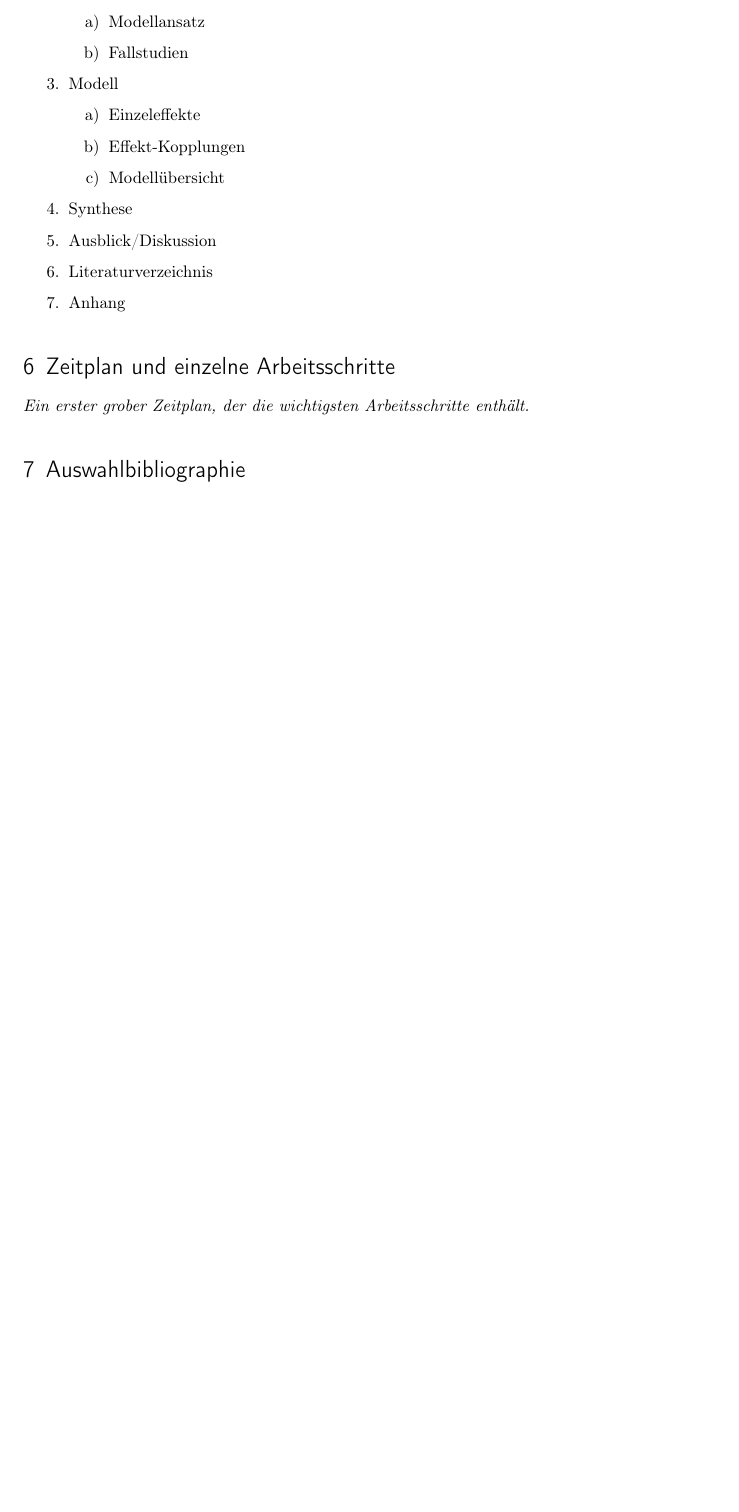
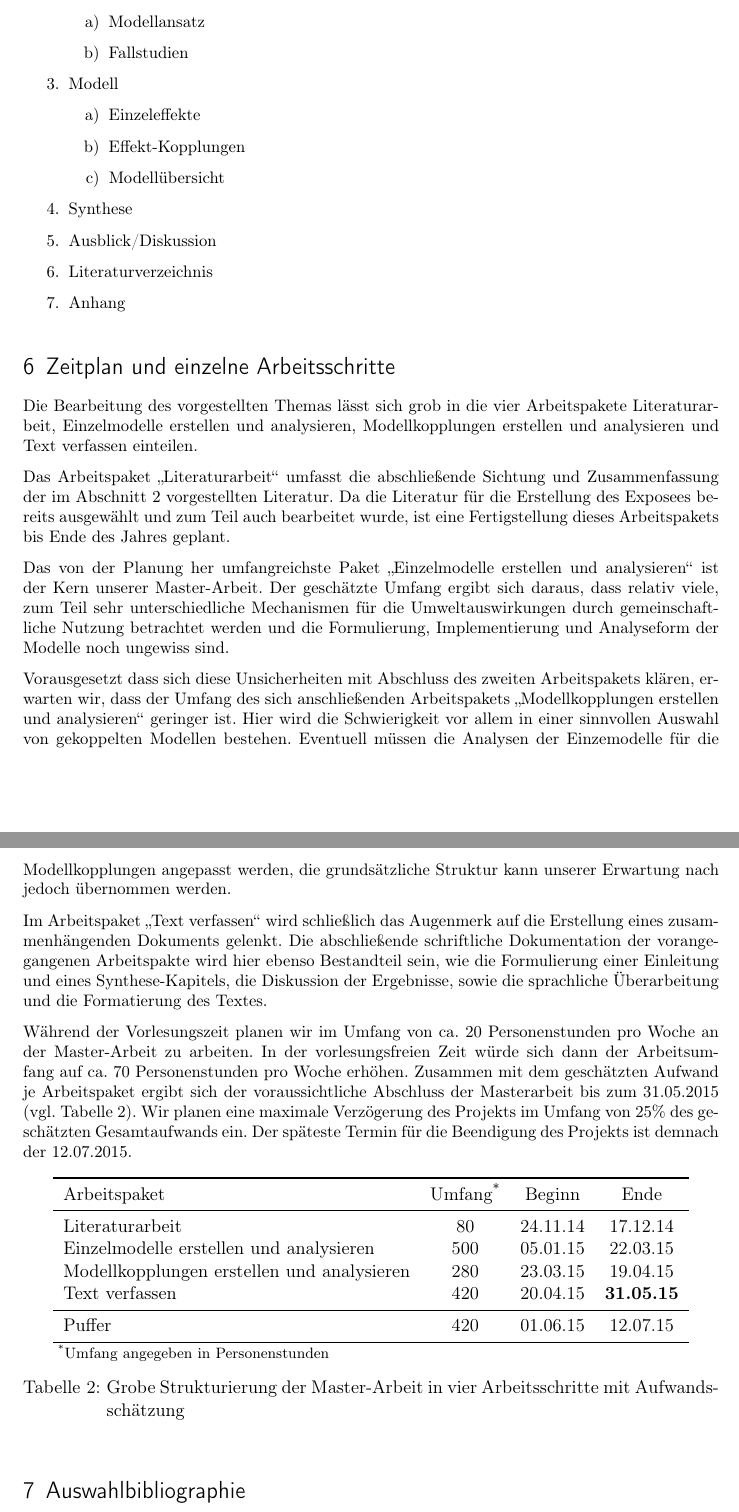
Before and after one commit to tigerente/Master_Arbeit, a LaTeX document (Exposee/Exposee.tex): part of page 9 of 9 before the commit and two parts of pages 9 and 10 of 10 after it, the two joined at a grey line, cut so that both start at the same text, the shorter picture padded with empty space. Compiled offline with pdfLaTeX.

Commit message:
fügt Abschnitt Zeitplan hinzu

```diff
--- a/Exposee/Exposee.tex
+++ b/Exposee/Exposee.tex
@@ -407,7 +407,69 @@ Der Aufbau der Arbeit wird sich an folgender Gliederung orientieren:
 \end{enumerate}
 
 \section{Zeitplan und einzelne Arbeitsschritte}
-\was{Ein erster grober Zeitplan, der die wichtigsten Arbeitsschritte enthält.}
+\newcommand{\paketEins}{Literaturarbeit}
+\newcommand{\paketZwei}{Einzelmodelle erstellen und analysieren}
+\newcommand{\paketDrei}{Modellkopplungen erstellen und analysieren}
+\newcommand{\paketVier}{Text verfassen}
+Die Bearbeitung des vorgestellten Themas lässt sich grob in die vier
+Arbeitspakete \paketEins, \paketZwei, \paketDrei\ und \paketVier\ einteilen.
+
+Das Arbeitspaket \enquote{\paketEins}\ umfasst die abschließende Sichtung und
+Zusammenfassung der im Abschnitt \ref{sec:forschung} vorgestellten Literatur. Da
+die Literatur für die Erstellung des Exposees bereits ausgewählt und zum Teil
+auch bearbeitet wurde, ist eine Fertigstellung dieses Arbeitspakets bis Ende des
+Jahres geplant.
+
+Das von der Planung her umfangreichste Paket \enquote{\paketZwei}\ ist der Kern
+unserer Master-Arbeit. Der geschätzte Umfang ergibt sich daraus, dass relativ
+viele, zum Teil sehr unterschiedliche Mechanismen für die Umweltauswirkungen
+durch gemeinschaftliche Nutzung betrachtet werden und die Formulierung,
+Implementierung und Analyseform der Modelle noch ungewiss sind.
+
+Vorausgesetzt dass sich diese Unsicherheiten mit Abschluss des zweiten
+Arbeitspakets klären, erwarten wir, dass der Umfang des sich anschließenden
+Arbeitspakets \enquote{\paketDrei}\ geringer ist. Hier wird die Schwierigkeit
+vor allem in
+einer sinnvollen Auswahl von gekoppelten Modellen bestehen. Eventuell müssen die
+Analysen der Einzemodelle für die Modellkopplungen angepasst werden, die
+grundsätzliche Struktur kann unserer Erwartung nach jedoch übernommen werden.
+
+Im Arbeitspaket \enquote{\paketVier}\ wird schließlich das Augenmerk auf die
+Erstellung eines zusammenhängenden Dokuments gelenkt. Die abschließende
+schriftliche Dokumentation der vorangegangenen Arbeitspakte wird hier ebenso
+Bestandteil sein, wie die Formulierung einer Einleitung und eines
+Synthese-Kapitels, die Diskussion der Ergebnisse, sowie die sprachliche
+Überarbeitung und die Formatierung des Textes.
+
+Während der Vorlesungszeit planen wir im Umfang von ca. 20 Personenstunden pro
+Woche an der Master-Arbeit zu arbeiten. In der vorlesungsfreien Zeit würde sich
+dann der Arbeitsumfang auf ca. 70 Personenstunden pro Woche erhöhen. Zusammen
+mit dem geschätzten Aufwand je Arbeitspaket ergibt sich der voraussichtliche
+Abschluss der Masterarbeit bis zum 31.05.2015 (vgl. Tabelle \ref{tab:zeitplan}).
+Wir planen eine maximale Verzögerung des Projekts im Umfang von 25\% des
+geschätzten Gesamtaufwands ein. Der späteste Termin für die Beendigung des
+Projekts ist demnach der 12.07.2015.
+
+\begin{table}[h]
+  \centering
+  \begin{tabular}{lccc}
+    \toprule
+    Arbeitspaket    & Umfang\textsuperscript{*} & Beginn      & Ende      \\
+    \midrule
+    \paketEins      & 80                        & 24.11.14    & 17.12.14  \\
+    \paketZwei      & 500                       & 05.01.15    & 22.03.15  \\
+    \paketDrei      & 280                       & 23.03.15    & 19.04.15  \\
+    \paketVier      & 420                       & 20.04.15    & \textbf{31.05.15}\\
+    \midrule
+    Puffer          & 420                       & 01.06.15    & 12.07.15  \\
+    \bottomrule
+  \end{tabular}\\
+  \footnotesize \textsuperscript{*}Umfang angegeben in
+  Personenstunden\hspace{7.5cm}
+  \caption{Grobe Strukturierung der Master-Arbeit in vier Arbeitsschritte mit
+    Aufwandsschätzung}
+  \label{tab:zeitplan}
+\end{table}
 
 \section{Auswahlbibliographie}
 \cite{tukker_eight_2004}
```
Also changed, not shown: Exposee/Exposee.tex (2 more changed lines).
